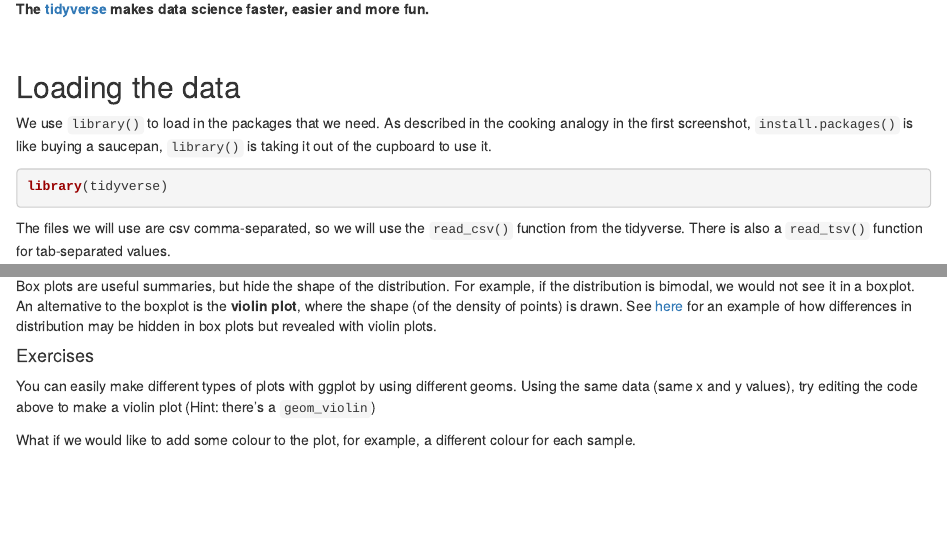
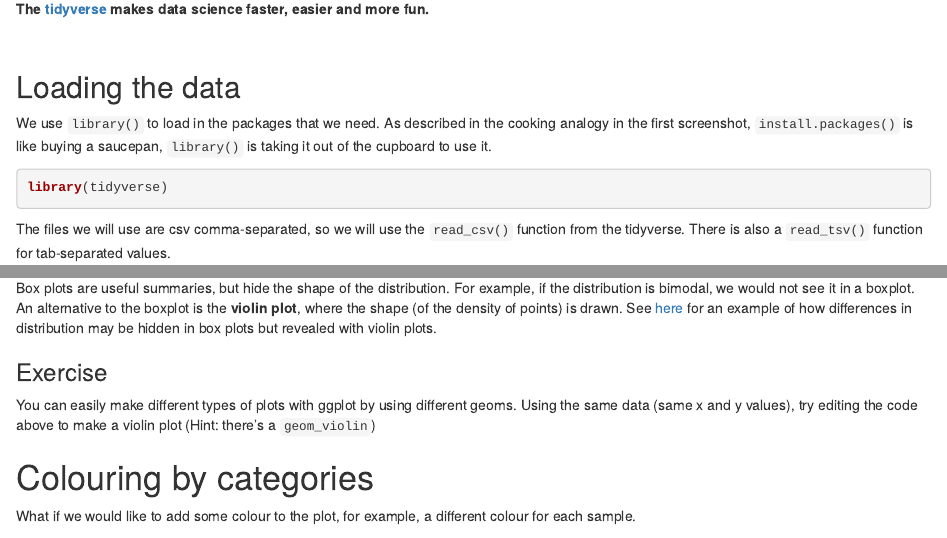
Before and after one commit to Wilaus/r-intro-biologists, an R Markdown document (intro_r_biologists.Rmd): the page in a window 1100 px wide, from 3930 px down before the commit and from 3950 px down after it, so that both start at the same text, and a second part further down, joined at a grey line. Rendered offline with R 4.5, knitr and Pandoc, with nearby package versions; some code elsewhere in the file could not run offline.

Commit message:
Fix headings

````diff
--- a/intro_r_biologists.Rmd
+++ b/intro_r_biologists.Rmd
@@ -142,7 +142,7 @@ In this course we will use the **tidyverse**. The tidyverse is a collection of R
 
 We use `library()` to load in the packages that we need. As described in the cooking analogy in the first screenshot, `install.packages()` is like buying a saucepan, `library()` is taking it out of the cupboard to use it.
 
-```{r, message=FALSE}
+```{r, message=FALSE, warning=FALSE}
 library(tidyverse)
 ```
 
@@ -337,8 +337,10 @@ The box plots show that the distributions of the samples are not identical but t
 
 Box plots are useful summaries, but hide the shape of the distribution. For example, if the distribution is bimodal, we would not see it in a boxplot. An alternative to the boxplot is the **violin plot**, where the shape (of the density of points) is drawn. See [here](https://blog.bioturing.com/2018/05/16/5-reasons-you-should-use-a-violin-graph/) for an example of how differences in distribution may be hidden in box plots but revealed with violin plots.
 
-#### Exercises
+### Exercise
 You can easily make different types of plots with ggplot by using different geoms. Using the same data (same x and y values), try editing the code above to make a violin plot (Hint: there's a `geom_violin`)
+
+# Colouring by categories
 
 What if we would like to add some colour to the plot, for example, a different colour for each sample.
 
@@ -472,10 +473,10 @@ ggplot(data = mygenes_counts, mapping = aes(x = Group, y = log2(Count + 1), colo
 ```
 
 
-#### Exercises
+### Exercise
 Make a colourblind friendly plot. Hint there are colourblind friendly palettes [here](http://www.cookbook-r.com/Graphs/Colors_(ggplot2)/#a-colorblind-friendly-palette)
 
-### Axis labels and Title
+## Axis labels and Title
 
 We can change the axis labels and add a title with `labs()`. To change the x axis label we use `labs(x = "New name")`. To change the y axis label we use `labs(y = "New name")` or we can change them all at the same time.
 
@@ -605,7 +606,7 @@ dev.off()
 ```
 
 
-#### Exercises
+### Exercise
 1. Download the raw counts for this dataset
   a. Make a boxplot. Do the samples look any different to the normalised counts?
   b. Make subplots for the same set of 8 genes. Do they look any different to the normalised counts?
````
Also changed, not shown: intro_r_biologists.Rmd (13 more changed lines).
